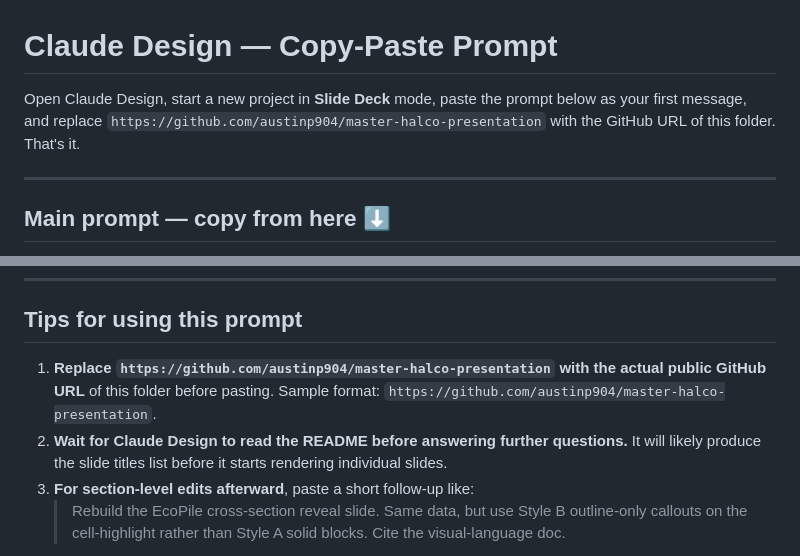
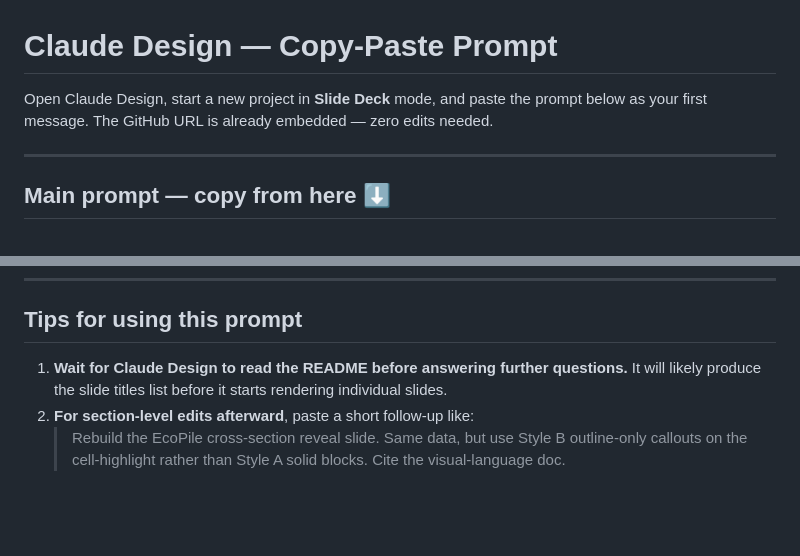
Before and after one commit to austinp904/master-halco-presentation, a Markdown page: CLAUDE-DESIGN-PROMPT.md, 2 parts joined by grey strips. Rendered like a GitHub page; blank space fills up the shorter version.

Commit message:
Clean up stale placeholder references in CLAUDE-DESIGN-PROMPT instructions
Co-Authored-By: Claude Opus 4.7 (1M context) <noreply@anthropic.com>

```diff
--- a/CLAUDE-DESIGN-PROMPT.md
+++ b/CLAUDE-DESIGN-PROMPT.md
@@ -1,8 +1,8 @@
 # Claude Design — Copy-Paste Prompt
 
-Open Claude Design, start a new project in **Slide Deck** mode, paste
-the prompt below as your first message, and replace `https://github.com/austinp904/master-halco-presentation` with
-the GitHub URL of this folder. That's it.
+Open Claude Design, start a new project in **Slide Deck** mode, and
+paste the prompt below as your first message. The GitHub URL is
+already embedded — zero edits needed.
 
 ---
 
@@ -59,8 +59,7 @@ When you're done with the first pass, give me a one-screen summary listing every
 
 ## Tips for using this prompt
 
-1. **Replace `https://github.com/austinp904/master-halco-presentation` with the actual public GitHub URL** of this folder before pasting. Sample format: `https://github.com/austinp904/master-halco-presentation`.
-2. **Wait for Claude Design to read the README before answering further questions.** It will likely produce the slide titles list before it starts rendering individual slides.
+1. **Wait for Claude Design to read the README before answering further questions.** It will likely produce the slide titles list before it starts rendering individual slides.
 3. **For section-level edits afterward**, paste a short follow-up like:
    > Rebuild the EcoPile cross-section reveal slide. Same data, but use Style B outline-only callouts on the cell-highlight rather than Style A solid blocks. Cite the visual-language doc.
 4. **For palette/typography tweaks**, point at README.md §2 and ask for a specific token change.
```
